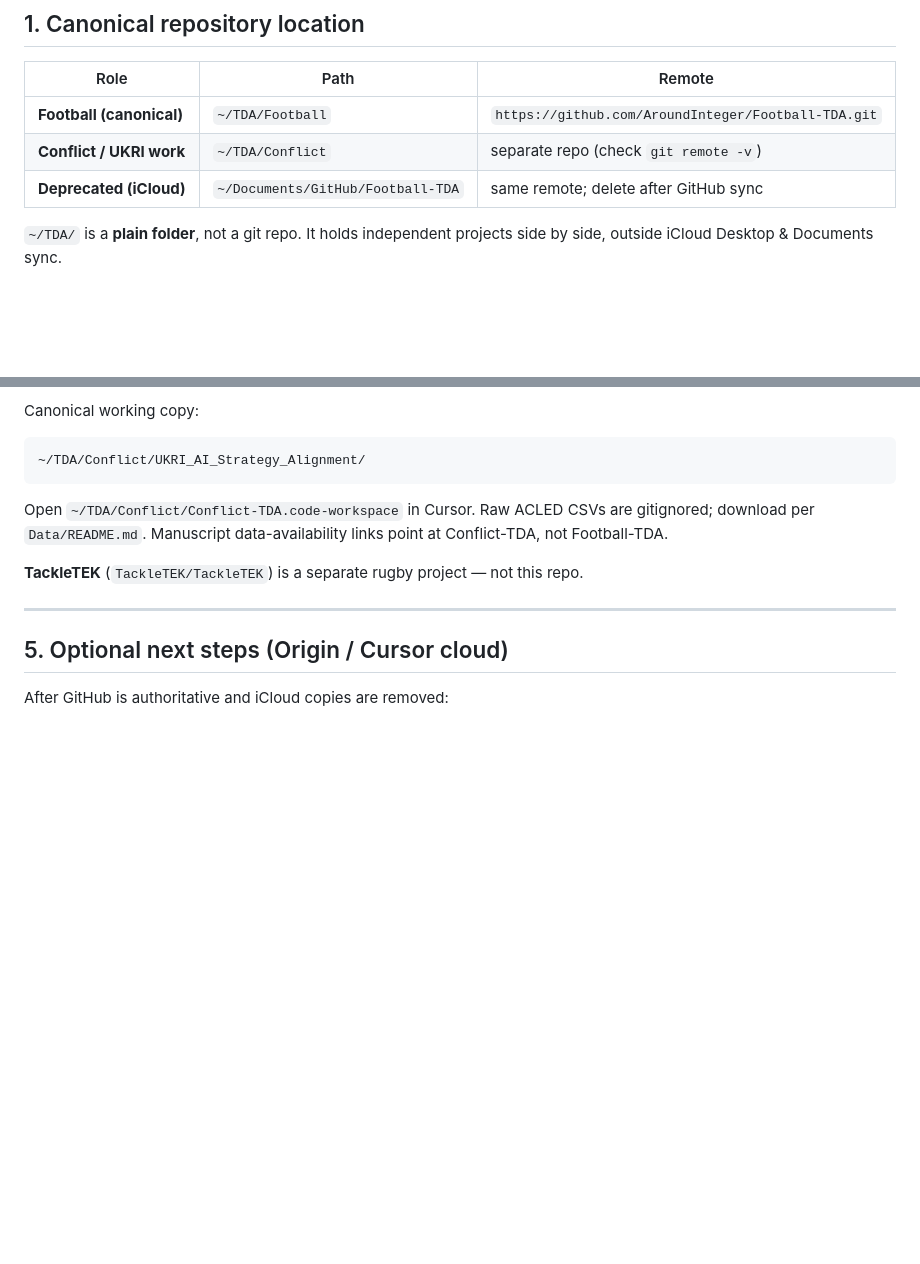
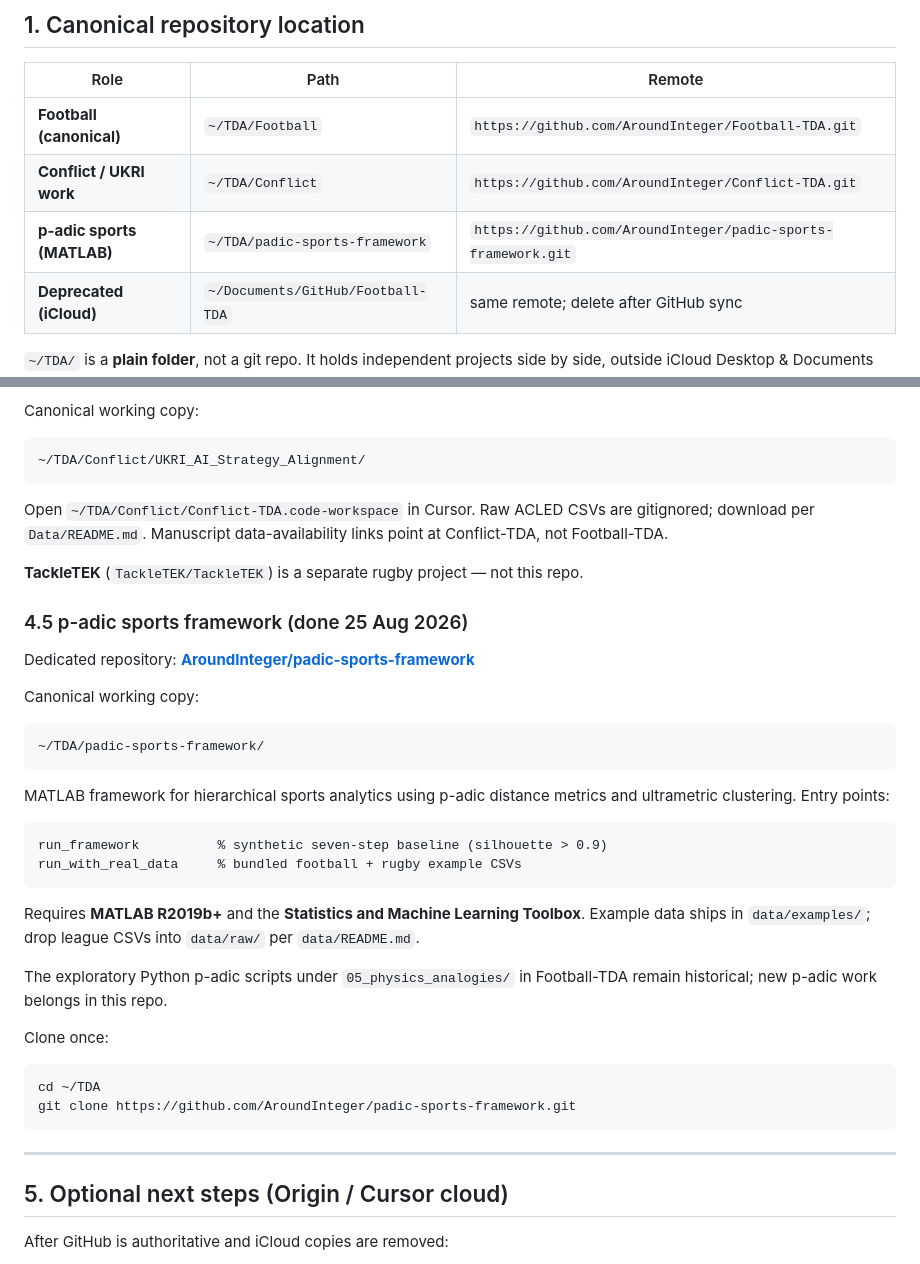
Before and after one commit to AroundInteger/Football-TDA, a Markdown page: 08_current/REPO_AND_PIPELINE.md, 2 parts joined by grey strips. Rendered like a GitHub page; blank space fills up the shorter version.

Commit message:
Document padic-sports-framework as the canonical p-adic repository.
Add section 4.5 and a row in the canonical repo table, mirroring the
Conflict-TDA split. The MATLAB framework lives at AroundInteger/padic-sports-framework;
Football-TDA 05_physics_analogies p-adic scripts remain historical only.

Co-authored-by: AroundInteger <AroundInteger@users.noreply.github.com>

````diff
--- a/08_current/REPO_AND_PIPELINE.md
+++ b/08_current/REPO_AND_PIPELINE.md
@@ -14,7 +14,8 @@ Football monorepo, and (ii) closing out the old **iCloud** copies under
 | Role | Path | Remote |
 |------|------|--------|
 | **Football (canonical)** | `~/TDA/Football` | `https://github.com/AroundInteger/Football-TDA.git` |
-| **Conflict / UKRI work** | `~/TDA/Conflict` | separate repo (check `git remote -v`) |
+| **Conflict / UKRI work** | `~/TDA/Conflict` | `https://github.com/AroundInteger/Conflict-TDA.git` |
+| **p-adic sports (MATLAB)** | `~/TDA/padic-sports-framework` | `https://github.com/AroundInteger/padic-sports-framework.git` |
 | **Deprecated (iCloud)** | `~/Documents/GitHub/Football-TDA` | same remote; delete after GitHub sync |
 
 `~/TDA/` is a **plain folder**, not a git repo. It holds independent projects side
@@ -237,6 +238,38 @@ point at Conflict-TDA, not Football-TDA.
 
 **TackleTEK** (`TackleTEK/TackleTEK`) is a separate rugby project — not this repo.
 
+### 4.5 p-adic sports framework (done 25 Aug 2026)
+
+Dedicated repository: **[AroundInteger/padic-sports-framework](https://github.com/AroundInteger/padic-sports-framework)**
+
+Canonical working copy:
+
+```
+~/TDA/padic-sports-framework/
+```
+
+MATLAB framework for hierarchical sports analytics using p-adic distance metrics
+and ultrametric clustering. Entry points:
+
+```matlab
+run_framework          % synthetic seven-step baseline (silhouette > 0.9)
+run_with_real_data     % bundled football + rugby example CSVs
+```
+
+Requires **MATLAB R2019b+** and the **Statistics and Machine Learning Toolbox**.
+Example data ships in `data/examples/`; drop league CSVs into `data/raw/` per
+`data/README.md`.
+
+The exploratory Python p-adic scripts under `05_physics_analogies/` in
+Football-TDA remain historical; new p-adic work belongs in this repo.
+
+Clone once:
+
+```bash
+cd ~/TDA
+git clone https://github.com/AroundInteger/padic-sports-framework.git
+```
+
 ---
 
 ## 5. Optional next steps (Origin / Cursor cloud)
````
